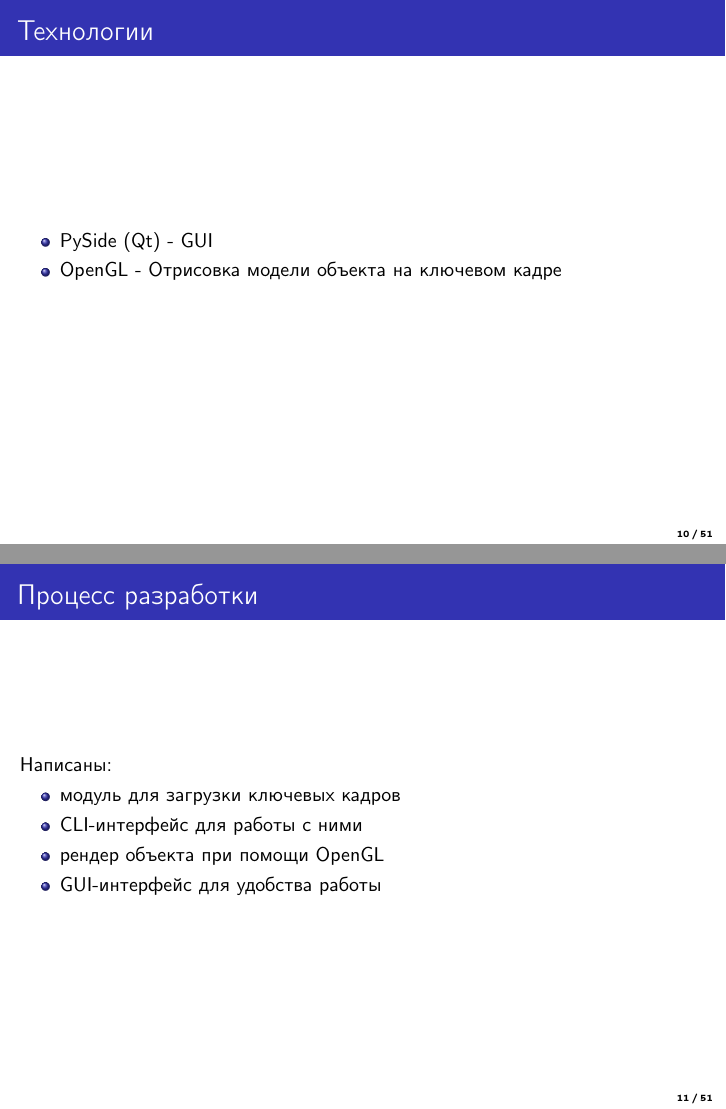
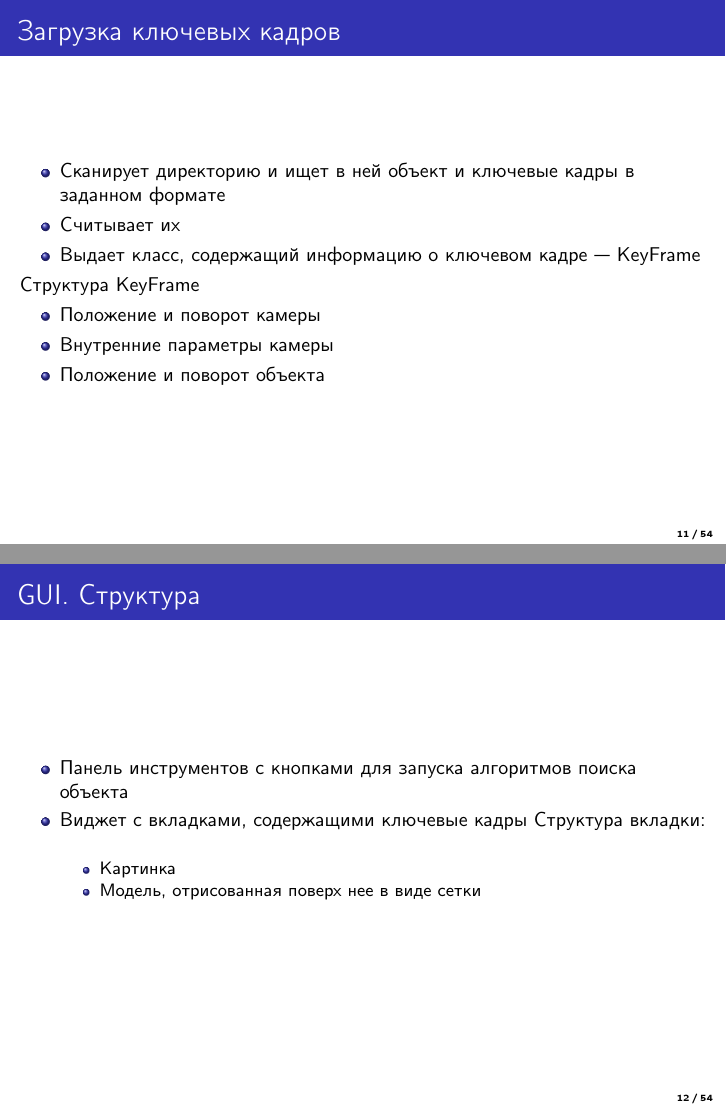
Before and after one commit to ReptoidBusters/object-detection, LaTeX slides (presentation/presentation.tex, which reads presentation/smirnov.tex): pages 20 and 21 of 84 before the commit and pages 21 and 22 of 87 after it, joined at a grey line. Compiled offline with pdfLaTeX.

Commit message:
Added even more info

```diff
--- a/presentation/smirnov.tex
+++ b/presentation/smirnov.tex
@@ -9,17 +19,35 @@
+\begin{frame}\frametitle{Загрузка ключевых кадров}
+    \begin{itemize}
+        \item Сканирует директорию и ищет в ней объект и ключевые кадры в
+            заданном формате
+        \item Считывает их
+        \item Выдает класс, содержащий информацию о ключевом кадре --- KeyFrame
+    \end{itemize}
+    Структура KeyFrame
+    \begin{itemize}
+        \item Положение и поворот камеры
+        \item Внутренние параметры камеры
+        \item Положение и поворот объекта
+    \end{itemize}
+\end{frame}
+
+\begin{frame}\frametitle{GUI. Структура}
+    \begin{itemize}
+        \item Панель инструментов с кнопками для запуска алгоритмов поиска
+            объекта
+        \item Виджет с вкладками, содержащими ключевые кадры
+            Структура вкладки:
+            \begin{itemize}
+                \item Картинка
+                \item Модель, отрисованная поверх нее в виде сетки
+            \end{itemize}
+    \end{itemize}
+\end{frame}
+
 \begin{frame}\frametitle{Технологии}
     \begin{itemize}
         \item PySide (Qt) - GUI
         \item OpenGL      - Отрисовка модели объекта на ключевом кадре
-    \end{itemize}
-\end{frame}
-
-\begin{frame}\frametitle{Процесс разработки}
-    Написаны:
-    \begin{itemize}
-        \item модуль для загрузки ключевых кадров
-        \item CLI-интерфейс для работы с ними
-        \item рендер объекта при помощи OpenGL
-        \item GUI-интерфейс для удобства работы
     \end{itemize}
 \end{frame}
 
```
Also changed, not shown: presentation/smirnov.tex (29 more changed lines).
